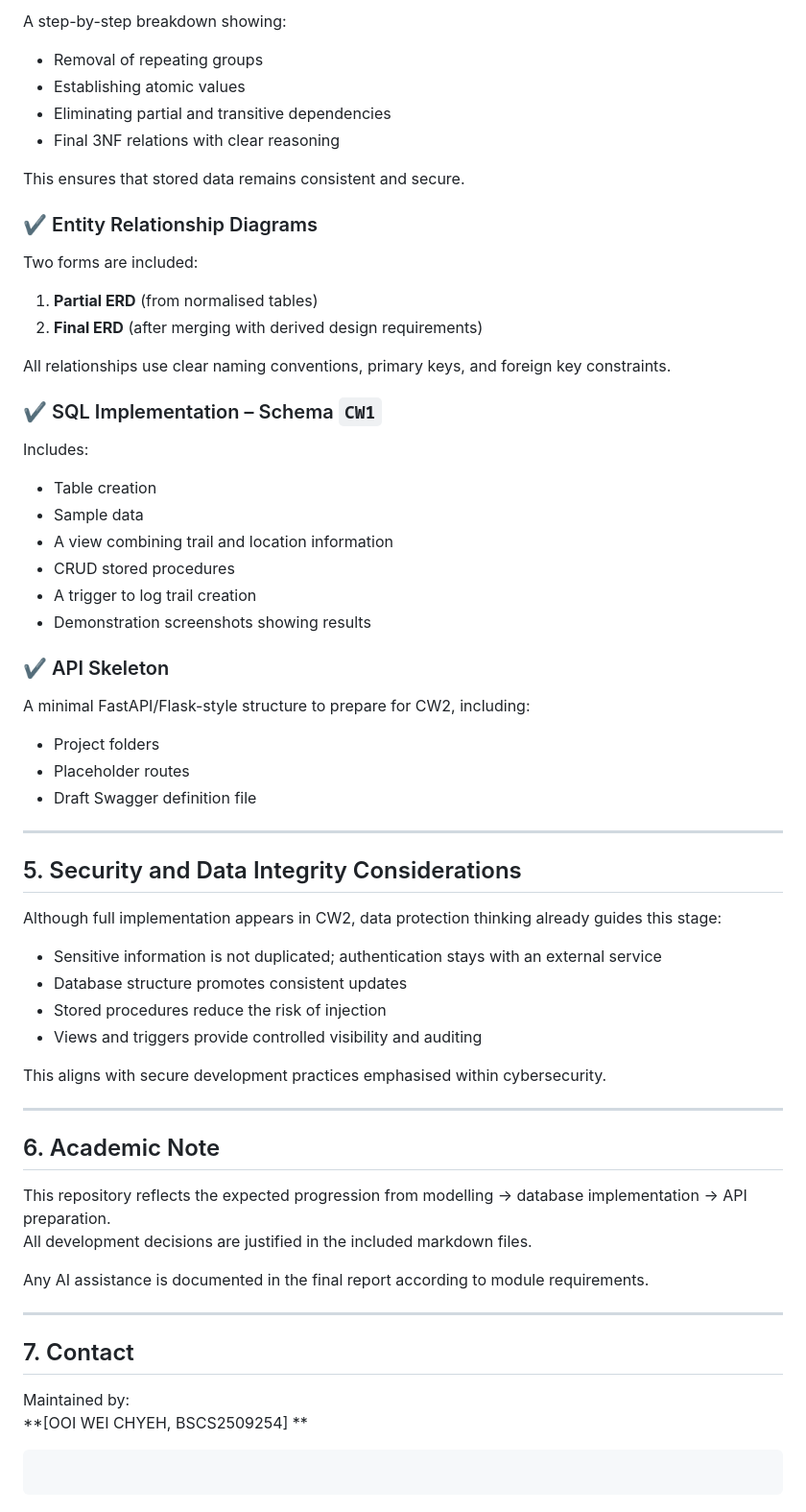
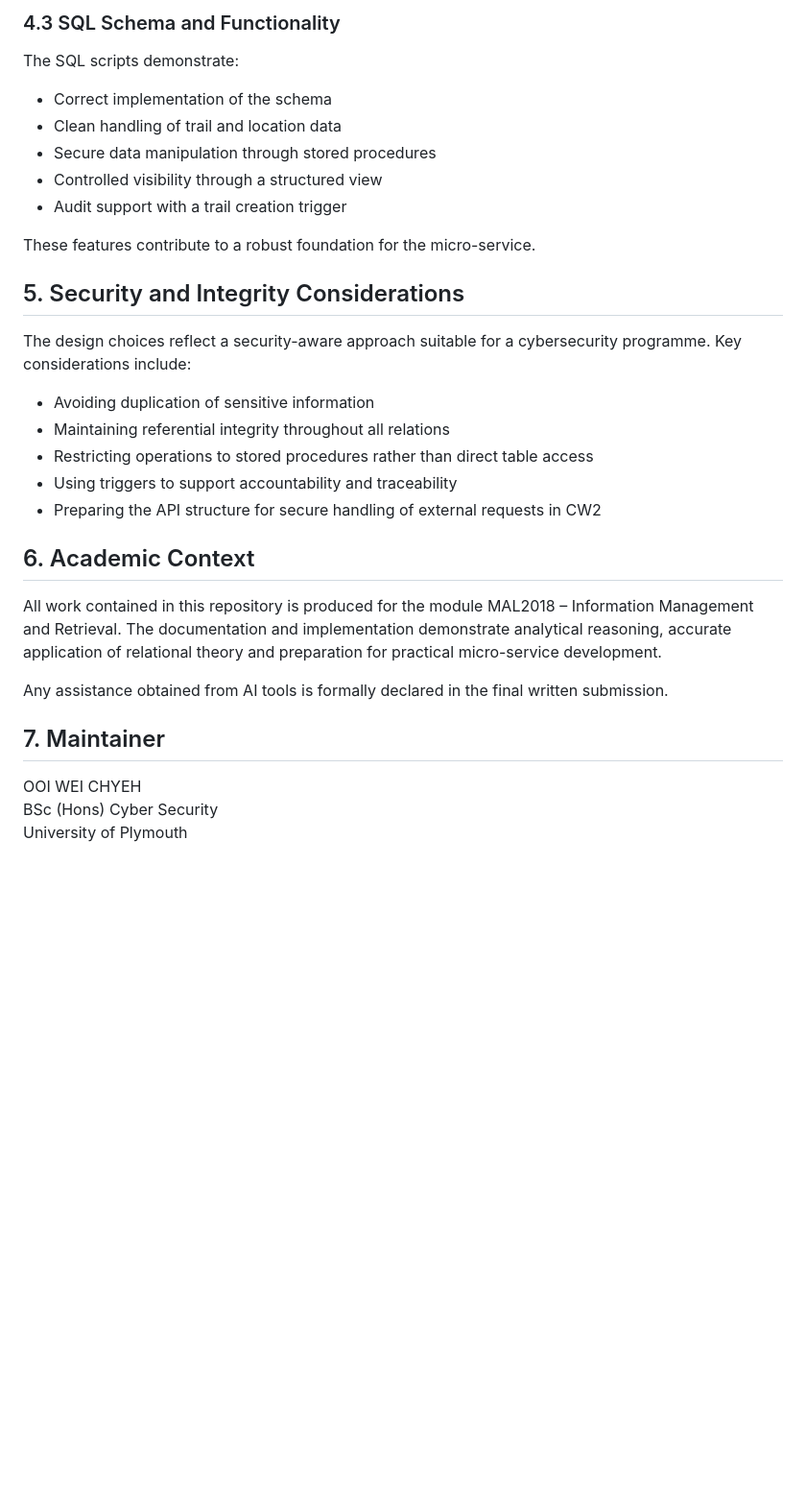
Before and after one commit to OoiWeiChyeh/MAL2018_AssesmentModule, a Markdown page: README.md, the part around one of its changes. Shown at 96% size. Rendered like a GitHub page; blank space fills up the shorter version.

````diff
--- a/README.md
+++ b/README.md
@@ -68,70 +59,28 @@ Each directory corresponds directly to an assessment requirement and helps track
 
-A step-by-step breakdown showing:
+### 4.3 SQL Schema and Functionality
+The SQL scripts demonstrate:
+- Correct implementation of the schema
+- Clean handling of trail and location data
+- Secure data manipulation through stored procedures
+- Controlled visibility through a structured view
+- Audit support with a trail creation trigger
 
-- Removal of repeating groups
-- Establishing atomic values
-- Eliminating partial and transitive dependencies
-- Final 3NF relations with clear reasoning
+These features contribute to a robust foundation for the micro-service.
 
-This ensures that stored data remains consistent and secure.
+## 5. Security and Integrity Considerations
+The design choices reflect a security-aware approach suitable for a cybersecurity programme. Key considerations include:
+- Avoiding duplication of sensitive information
+- Maintaining referential integrity throughout all relations
+- Restricting operations to stored procedures rather than direct table access
+- Using triggers to support accountability and traceability
+- Preparing the API structure for secure handling of external requests in CW2
 
-### ✔ Entity Relationship Diagrams
+## 6. Academic Context
+All work contained in this repository is produced for the module MAL2018 – Information Management and Retrieval. The documentation and implementation demonstrate analytical reasoning, accurate application of relational theory and preparation for practical micro-service development.
 
-Two forms are included:
+Any assistance obtained from AI tools is formally declared in the final written submission.
 
-1. **Partial ERD** (from normalised tables)
-2. **Final ERD** (after merging with derived design requirements)
-
-All relationships use clear naming conventions, primary keys, and foreign key constraints.
-
-### ✔ SQL Implementation – Schema `CW1`
-
-Includes:
-
-- Table creation
-- Sample data
-- A view combining trail and location information
-- CRUD stored procedures
-- A trigger to log trail creation
-- Demonstration screenshots showing results
-
-### ✔ API Skeleton
-
-A minimal FastAPI/Flask-style structure to prepare for CW2, including:
-
-- Project folders
-- Placeholder routes
-- Draft Swagger definition file
-
----
-
-## 5. Security and Data Integrity Considerations
-
-Although full implementation appears in CW2, data protection thinking already guides this stage:
-
-- Sensitive information is not duplicated; authentication stays with an external service
-- Database structure promotes consistent updates
-- Stored procedures reduce the risk of injection
-- Views and triggers provide controlled visibility and auditing
-
-This aligns with secure development practices emphasised within cybersecurity.
-
----
-
-## 6. Academic Note
-
-This repository reflects the expected progression from modelling → database implementation → API preparation.
-All development decisions are justified in the included markdown files.
-
-Any AI assistance is documented in the final report according to module requirements.
-
----
-
-## 7. Contact
-
-Maintained by:
-**[OOI WEI CHYEH, BSCS2509254] **
-
-```
-
-```
+## 7. Maintainer
+OOI WEI CHYEH
+BSc (Hons) Cyber Security
+University of Plymouth
````
Also changed, not shown: other parts of README.md (+34 -43 lines).
